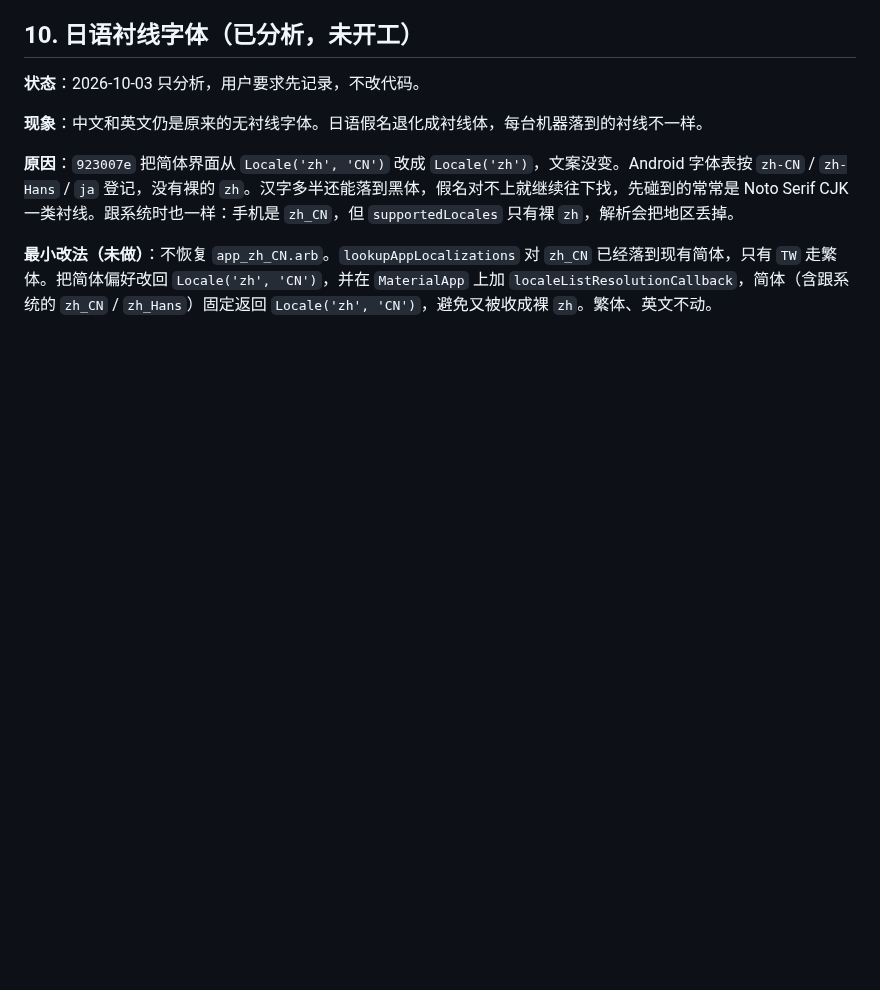
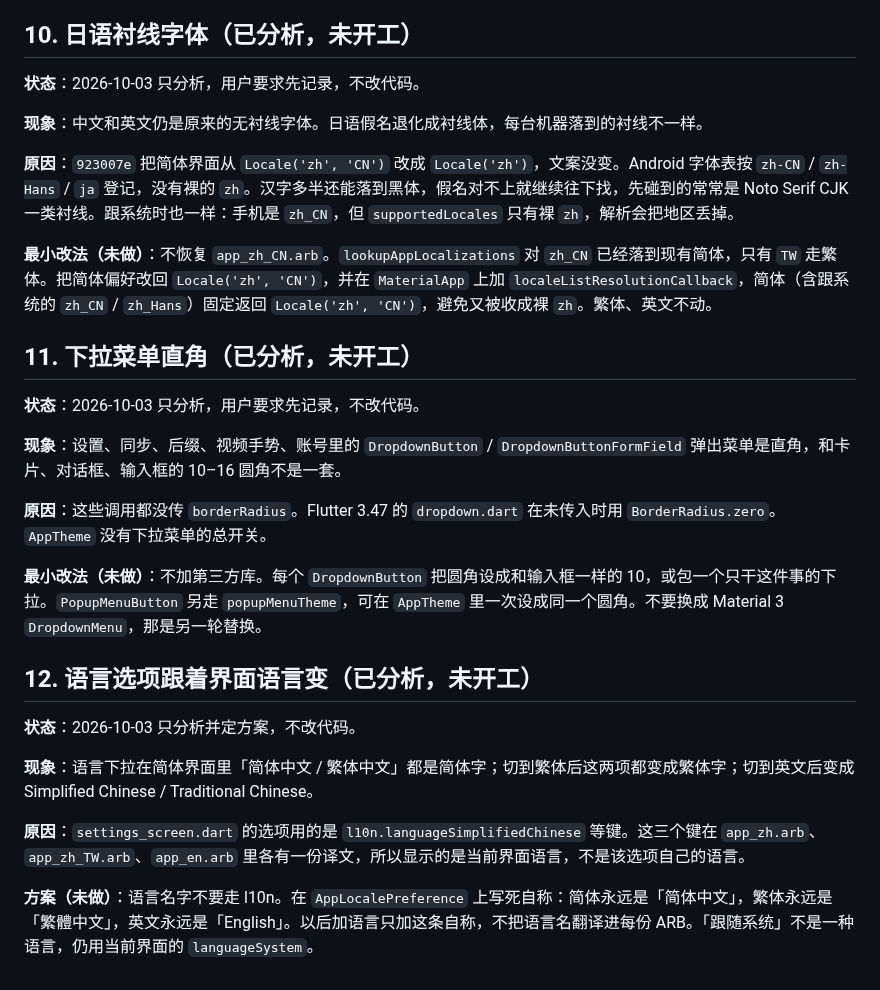
Before and after one commit to SenkjM/Webdav_Media_Manager, a Markdown page: docs/99-IN-PROGRESS.md, the part around the change. Rendered like a GitHub page; blank space fills up the shorter version.

Commit message:
docs: record square dropdowns and language endonyms
Dropdown menus use a zero radius, and language names are translated into the current UI locale.

```diff
--- a/docs/99-IN-PROGRESS.md
+++ b/docs/99-IN-PROGRESS.md
@@ -781,3 +781,23 @@ adb logcat | grep -Ei 'host lookup|DownloadQueue|KeepAlive'
 **原因**：`923007e` 把简体界面从 `Locale('zh', 'CN')` 改成 `Locale('zh')`，文案没变。Android 字体表按 `zh-CN` / `zh-Hans` / `ja` 登记，没有裸的 `zh`。汉字多半还能落到黑体，假名对不上就继续往下找，先碰到的常常是 Noto Serif CJK 一类衬线。跟系统时也一样：手机是 `zh_CN`，但 `supportedLocales` 只有裸 `zh`，解析会把地区丢掉。
 
 **最小改法（未做）**：不恢复 `app_zh_CN.arb`。`lookupAppLocalizations` 对 `zh_CN` 已经落到现有简体，只有 `TW` 走繁体。把简体偏好改回 `Locale('zh', 'CN')`，并在 `MaterialApp` 上加 `localeListResolutionCallback`，简体（含跟系统的 `zh_CN` / `zh_Hans`）固定返回 `Locale('zh', 'CN')`，避免又被收成裸 `zh`。繁体、英文不动。
+
+## 11. 下拉菜单直角（已分析，未开工）
+
+**状态**：2026-10-03 只分析，用户要求先记录，不改代码。
+
+**现象**：设置、同步、后缀、视频手势、账号里的 `DropdownButton` / `DropdownButtonFormField` 弹出菜单是直角，和卡片、对话框、输入框的 10–16 圆角不是一套。
+
+**原因**：这些调用都没传 `borderRadius`。Flutter 3.47 的 `dropdown.dart` 在未传入时用 `BorderRadius.zero`。`AppTheme` 没有下拉菜单的总开关。
+
+**最小改法（未做）**：不加第三方库。每个 `DropdownButton` 把圆角设成和输入框一样的 10，或包一个只干这件事的下拉。`PopupMenuButton` 另走 `popupMenuTheme`，可在 `AppTheme` 里一次设成同一个圆角。不要换成 Material 3 `DropdownMenu`，那是另一轮替换。
+
+## 12. 语言选项跟着界面语言变（已分析，未开工）
+
+**状态**：2026-10-03 只分析并定方案，不改代码。
+
+**现象**：语言下拉在简体界面里「简体中文 / 繁体中文」都是简体字；切到繁体后这两项都变成繁体字；切到英文后变成 Simplified Chinese / Traditional Chinese。
+
+**原因**：`settings_screen.dart` 的选项用的是 `l10n.languageSimplifiedChinese` 等键。这三个键在 `app_zh.arb`、`app_zh_TW.arb`、`app_en.arb` 里各有一份译文，所以显示的是当前界面语言，不是该选项自己的语言。
+
+**方案（未做）**：语言名字不要走 l10n。在 `AppLocalePreference` 上写死自称：简体永远是「简体中文」，繁体永远是「繁體中文」，英文永远是「English」。以后加语言只加这条自称，不把语言名翻译进每份 ARB。「跟随系统」不是一种语言，仍用当前界面的 `languageSystem`。
```
